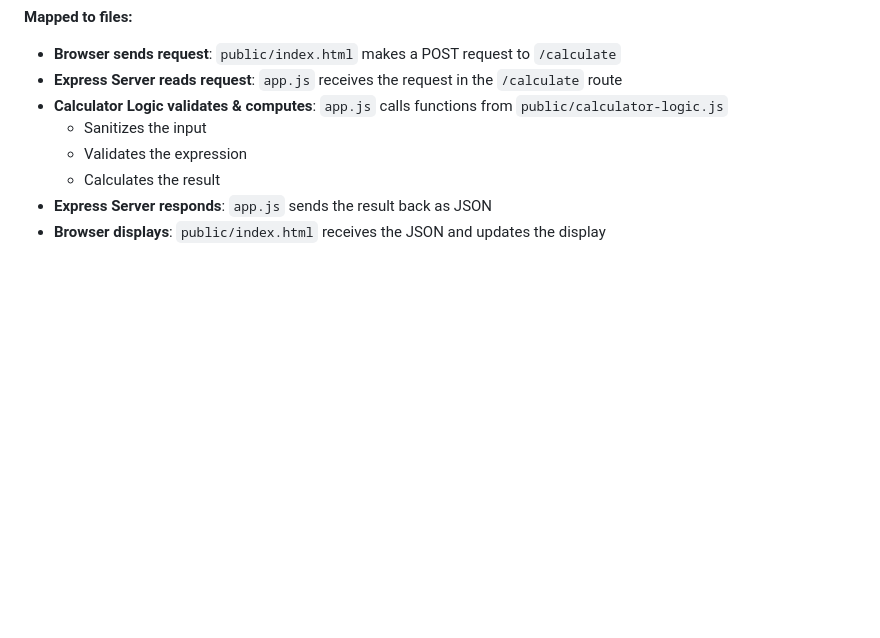
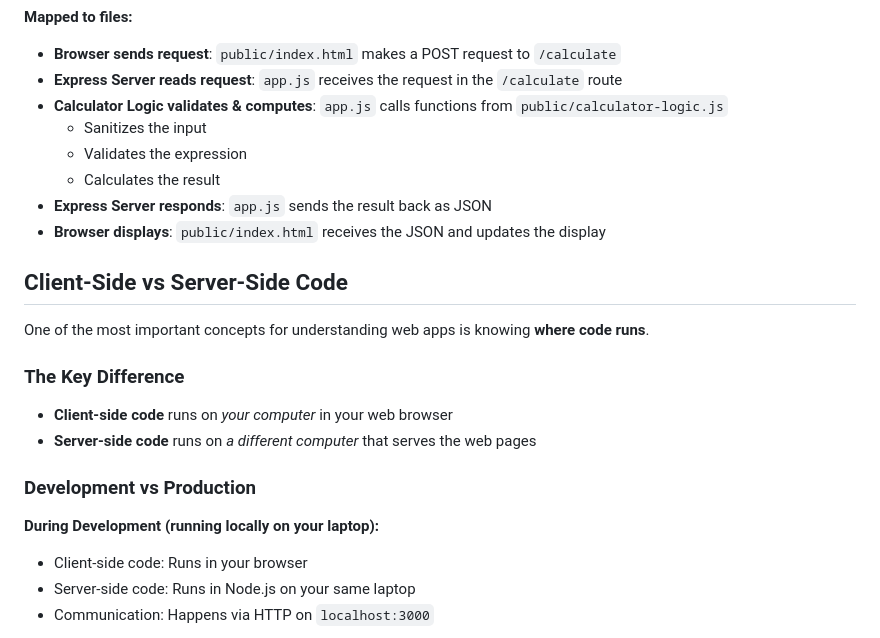
Before and after one commit to byumerrill/is404-cougarcalc, a Markdown page: docs/ProjectStructureGuide.md, the part around one of its changes. Drawn GitHub-style; blank space fills up the shorter version.

```diff
--- a/docs/ProjectStructureGuide.md
+++ b/docs/ProjectStructureGuide.md
@@ -77,3 +77,20 @@ Browser → Express Server (read request) → Calculator Logic (validate & compu
   - Calculates the result
 - **Express Server responds**: `app.js` sends the result back as JSON
 - **Browser displays**: `public/index.html` receives the JSON and updates the display
+
+## Client-Side vs Server-Side Code
+
+One of the most important concepts for understanding web apps is knowing **where code runs**.
+
+### The Key Difference
+
+- **Client-side code** runs on *your computer* in your web browser
+- **Server-side code** runs on *a different computer* that serves the web pages
+
+### Development vs Production
+
+**During Development (running locally on your laptop):**
+- Client-side code: Runs in your browser
+- Server-side code: Runs in Node.js on your same laptop
+- Communication: Happens via HTTP on `localhost:3000`
+
```
Also changed, not shown: other parts of docs/ProjectStructureGuide.md (+114 -0 lines).
